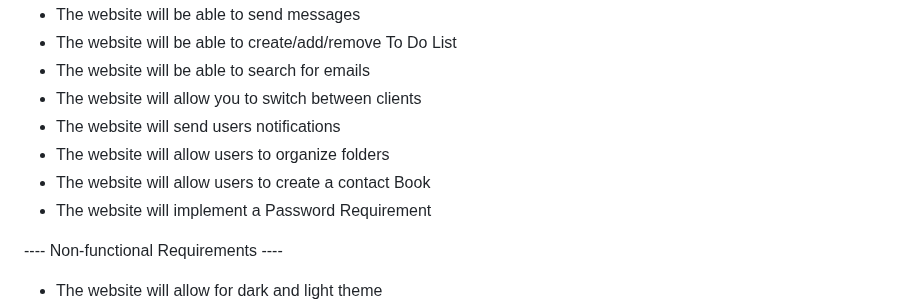
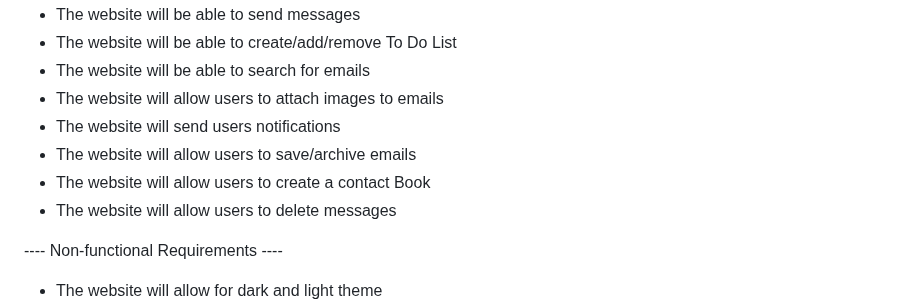
Before and after one commit to PioRomo/131-email-client, a Markdown page: requirements.md, the part around the change. Drawn GitHub-style.

```diff
--- a/requirements.md
+++ b/requirements.md
@@ -6,11 +6,11 @@
 * The website will be able to send messages
 * The website will be able to create/add/remove To Do List
 * The website will be able to search for emails
-* The website will allow you to switch between clients
+* The website will allow users to attach images to emails
 * The website will send users notifications
-* The website will allow users to organize folders
+* The website will allow users to save/archive emails
 * The website will allow users to create a contact Book
-* The website will implement a Password Requirement
+* The website will allow users to delete messages
 
 ---- Non-functional Requirements ----
 * The website will allow for dark and light theme
```
